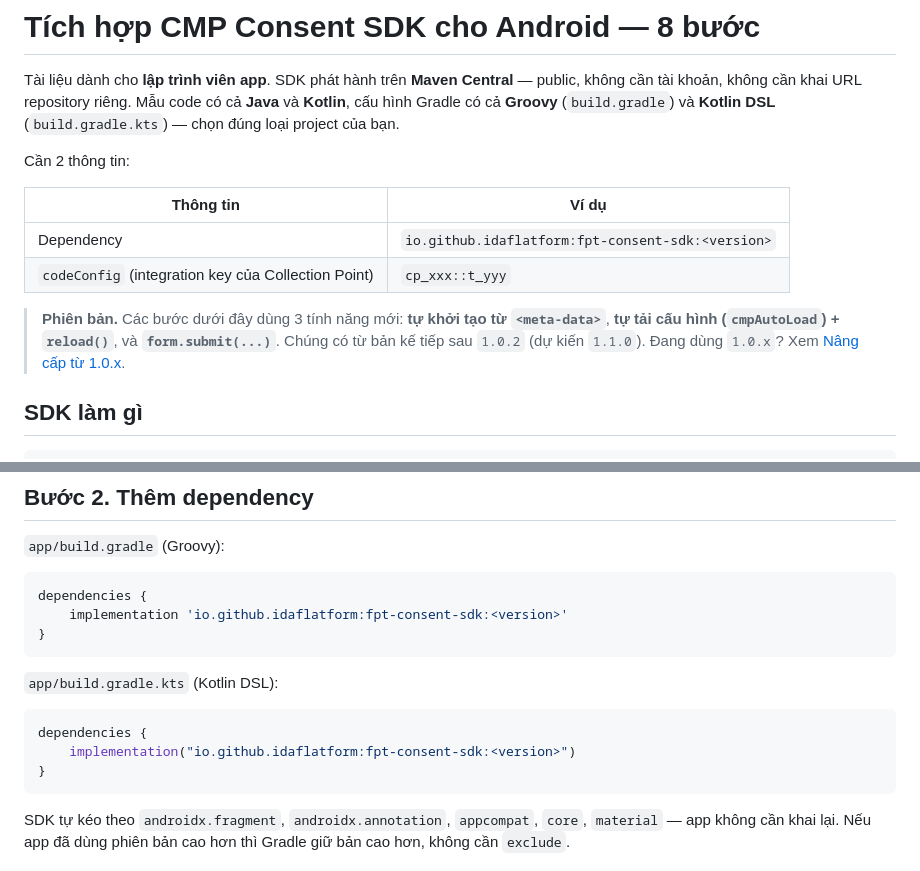
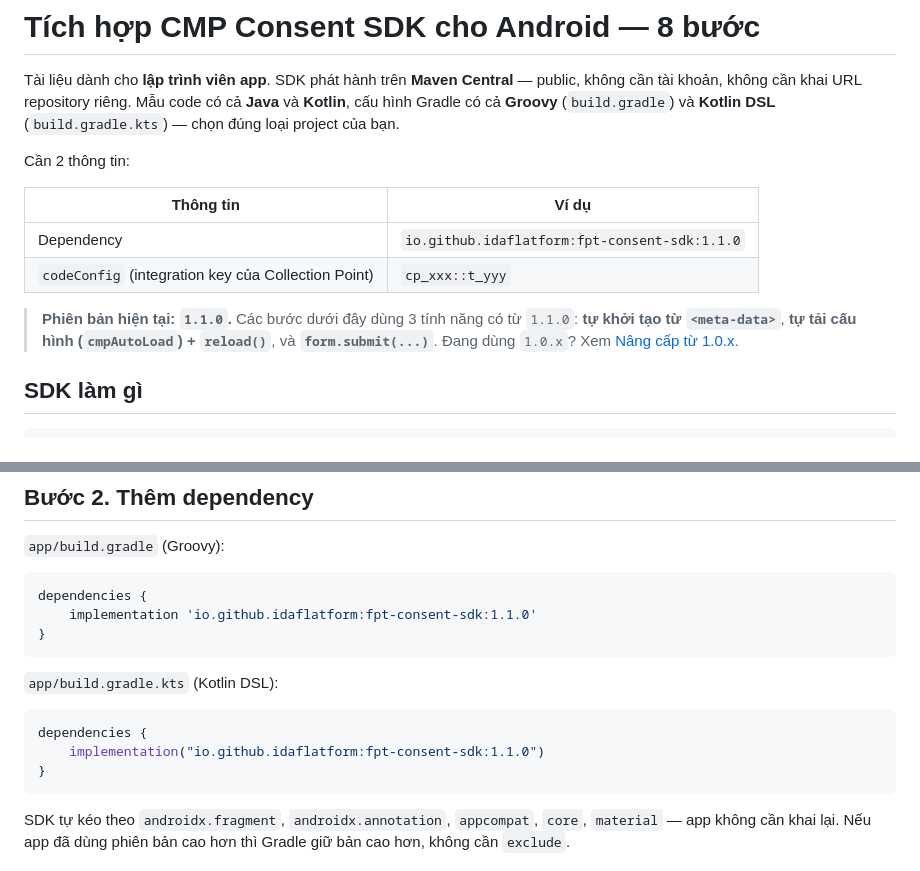
Before and after one commit to idaflatform/fpt-consent-sdk-android, a Markdown page: README.md, 2 parts joined by grey strips. Rendered like a GitHub page.

Commit message:
update version trên README

````diff
--- a/README.md
+++ b/README.md
@@ -8,12 +8,12 @@ Cần 2 thông tin:
 
 | Thông tin | Ví dụ |
 |---|---|
-| Dependency | `io.github.idaflatform:fpt-consent-sdk:<version>` |
+| Dependency | `io.github.idaflatform:fpt-consent-sdk:1.1.0` |
 | `codeConfig` (integration key của Collection Point) | `cp_xxx::t_yyy` |
 
-> **Phiên bản.** Các bước dưới đây dùng 3 tính năng mới: **tự khởi tạo từ `<meta-data>`**, **tự tải cấu
-> hình (`cmpAutoLoad`) + `reload()`**, và **`form.submit(...)`**. Chúng có từ bản kế tiếp sau `1.0.2`
-> (dự kiến `1.1.0`). Đang dùng `1.0.x`? Xem [Nâng cấp từ 1.0.x](#nâng-cấp-từ-10x).
+> **Phiên bản hiện tại: `1.1.0`.** Các bước dưới đây dùng 3 tính năng có từ `1.1.0`: **tự khởi tạo từ
+> `<meta-data>`**, **tự tải cấu hình (`cmpAutoLoad`) + `reload()`**, và **`form.submit(...)`**.
+> Đang dùng `1.0.x`? Xem [Nâng cấp từ 1.0.x](#nâng-cấp-từ-10x).
 
 ## SDK làm gì
 
@@ -89,7 +89,7 @@ Nexus làm mirror, khai thêm URL mirror đó theo hướng dẫn nội bộ —
 
 ```groovy
 dependencies {
-    implementation 'io.github.idaflatform:fpt-consent-sdk:<version>'
+    implementation 'io.github.idaflatform:fpt-consent-sdk:1.1.0'
 }
 ```
 
@@ -97,7 +97,7 @@ dependencies {
 
 ```kotlin
 dependencies {
-    implementation("io.github.idaflatform:fpt-consent-sdk:<version>")
+    implementation("io.github.idaflatform:fpt-consent-sdk:1.1.0")
 }
 ```
 
````
